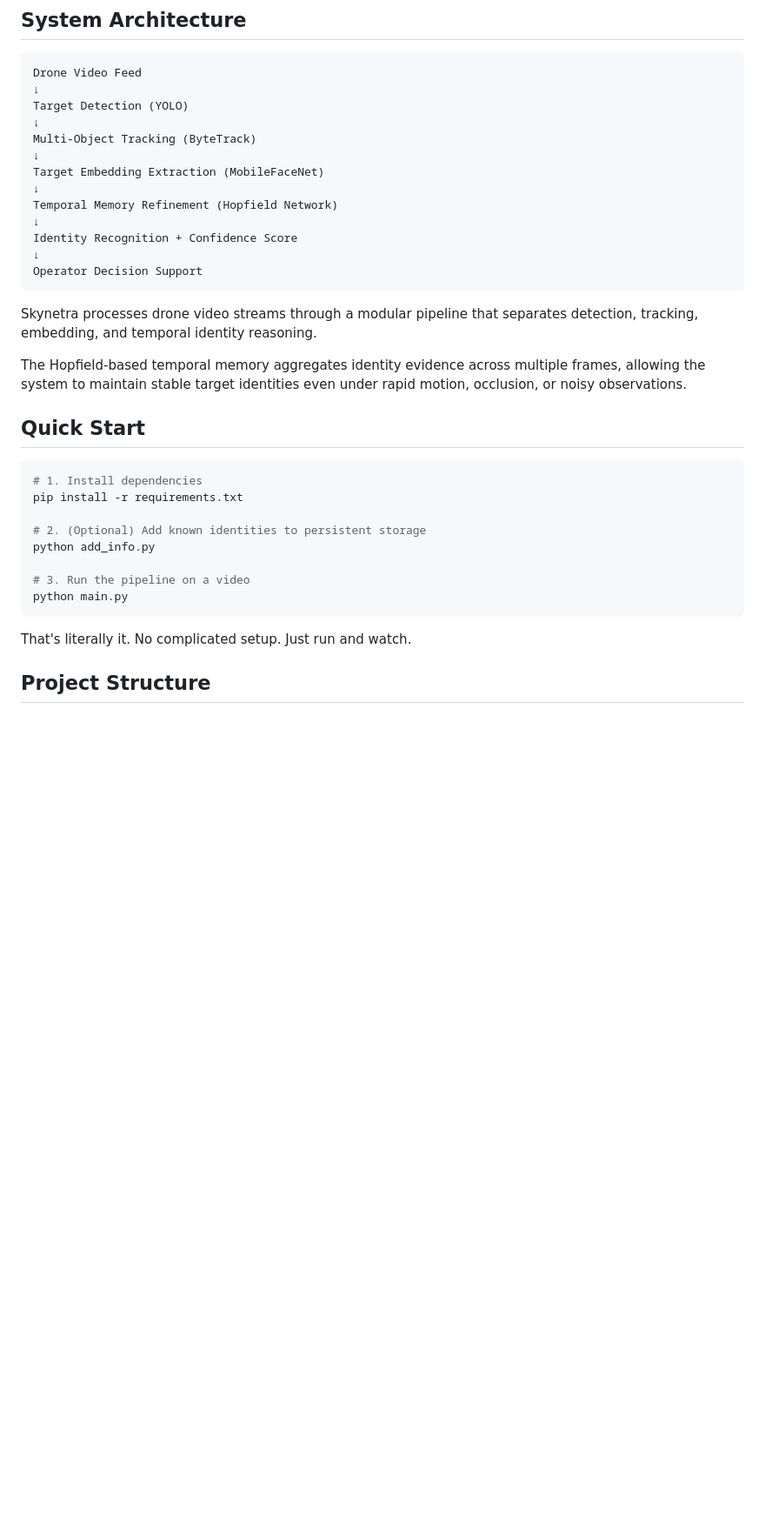
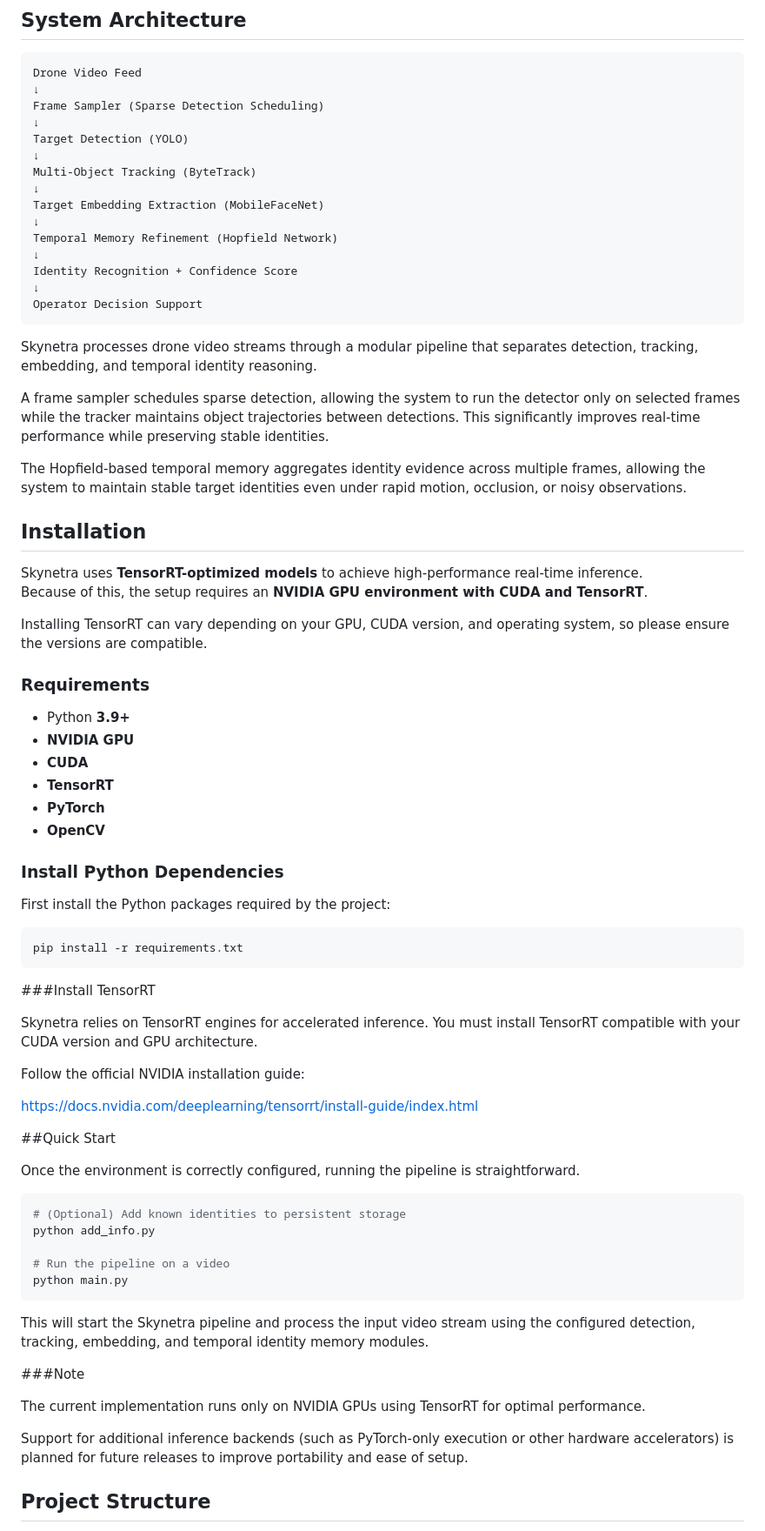
Before and after one commit to sethi-44/skynetra, a Markdown page: Readme.md, the part around one of its changes. Shown at 87% size. Rendered like a GitHub page; blank space fills up the shorter version.

Commit message:
Improved Installation instructions

````diff
--- a/Readme.md
+++ b/Readme.md
@@ -108,6 +108,8 @@ Notice how identities remain stable even during motion and occlusion.
 ```
 Drone Video Feed
 ↓
+Frame Sampler (Sparse Detection Scheduling)
+↓
 Target Detection (YOLO)
 ↓
 Multi-Object Tracking (ByteTrack)
@@ -124,25 +126,63 @@ Operator Decision Support
 Skynetra processes drone video streams through a modular pipeline that separates
 detection, tracking, embedding, and temporal identity reasoning.
 
+A frame sampler schedules sparse detection, allowing the system to run the detector only on selected frames while the tracker maintains object trajectories between detections. This significantly improves real-time performance while preserving stable identities.
+
 The Hopfield-based temporal memory aggregates identity evidence across
 multiple frames, allowing the system to maintain stable target identities
 even under rapid motion, occlusion, or noisy observations.
 
+## Installation
 
-## Quick Start
+Skynetra uses **TensorRT-optimized models** to achieve high-performance real-time inference.
+Because of this, the setup requires an **NVIDIA GPU environment with CUDA and TensorRT**.
+
+Installing TensorRT can vary depending on your GPU, CUDA version, and operating system, so please ensure the versions are compatible.
+
+### Requirements
+
+- Python **3.9+**
+- **NVIDIA GPU**
+- **CUDA**
+- **TensorRT**
+- **PyTorch**
+- **OpenCV**
+
+### Install Python Dependencies
+
+First install the Python packages required by the project:
 
 ```bash
-# 1. Install dependencies
 pip install -r requirements.txt
+```
+###Install TensorRT
 
-# 2. (Optional) Add known identities to persistent storage
+Skynetra relies on TensorRT engines for accelerated inference.
+You must install TensorRT compatible with your CUDA version and GPU architecture.
+
+Follow the official NVIDIA installation guide:
+
+https://docs.nvidia.com/deeplearning/tensorrt/install-guide/index.html
+
+##Quick Start
+
+Once the environment is correctly configured, running the pipeline is straightforward.
+
+```bash
+# (Optional) Add known identities to persistent storage
 python add_info.py
 
-# 3. Run the pipeline on a video
+# Run the pipeline on a video
 python main.py
 ```
 
-That's literally it. No complicated setup. Just run and watch.
+This will start the Skynetra pipeline and process the input video stream using the configured detection, tracking, embedding, and temporal identity memory modules.
+
+###Note
+
+The current implementation runs only on NVIDIA GPUs using TensorRT for optimal performance.
+
+Support for additional inference backends (such as PyTorch-only execution or other hardware accelerators) is planned for future releases to improve portability and ease of setup.
 
 ## Project Structure
 
````
Also changed, not shown: other parts of Readme.md (+8 -8 lines).
